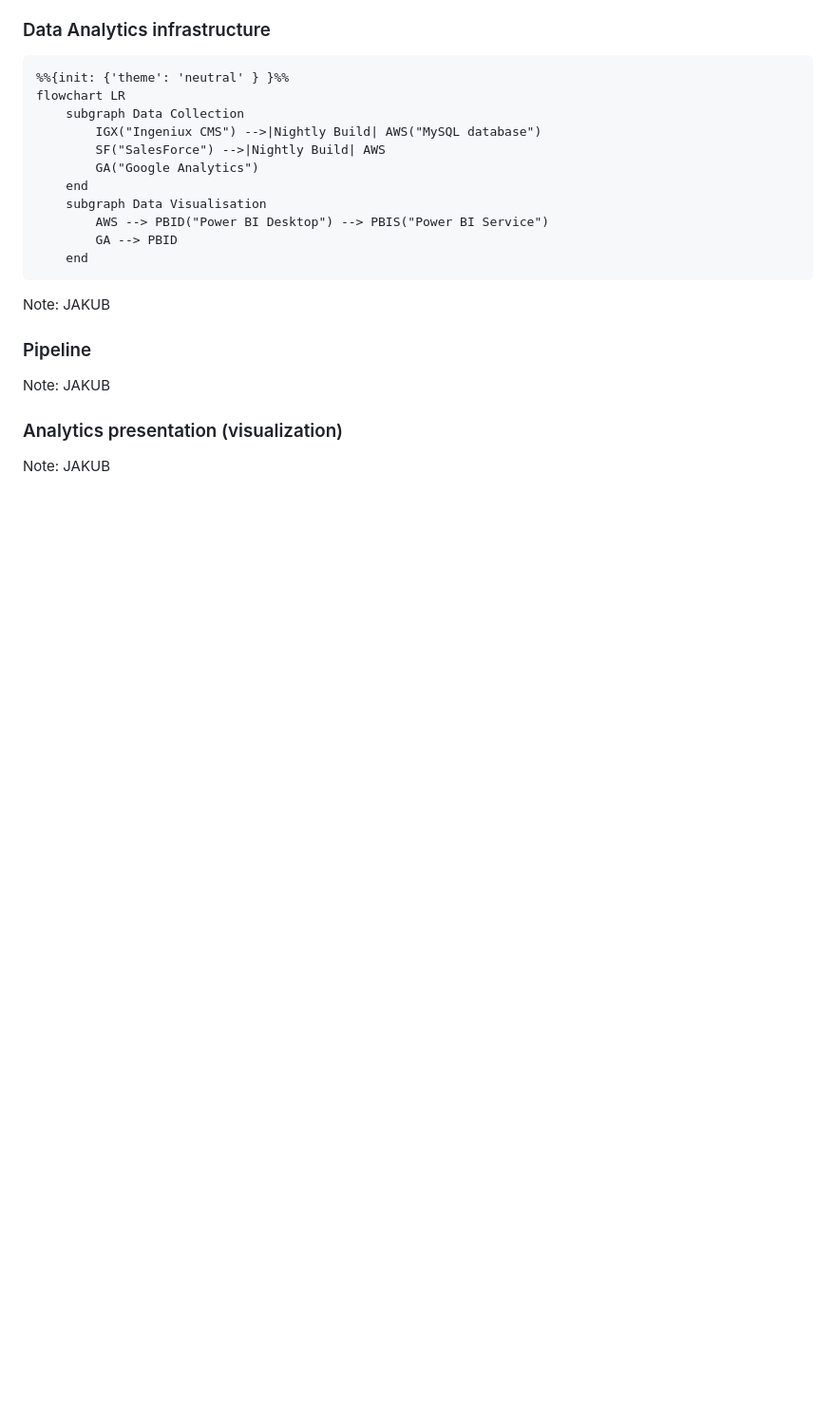
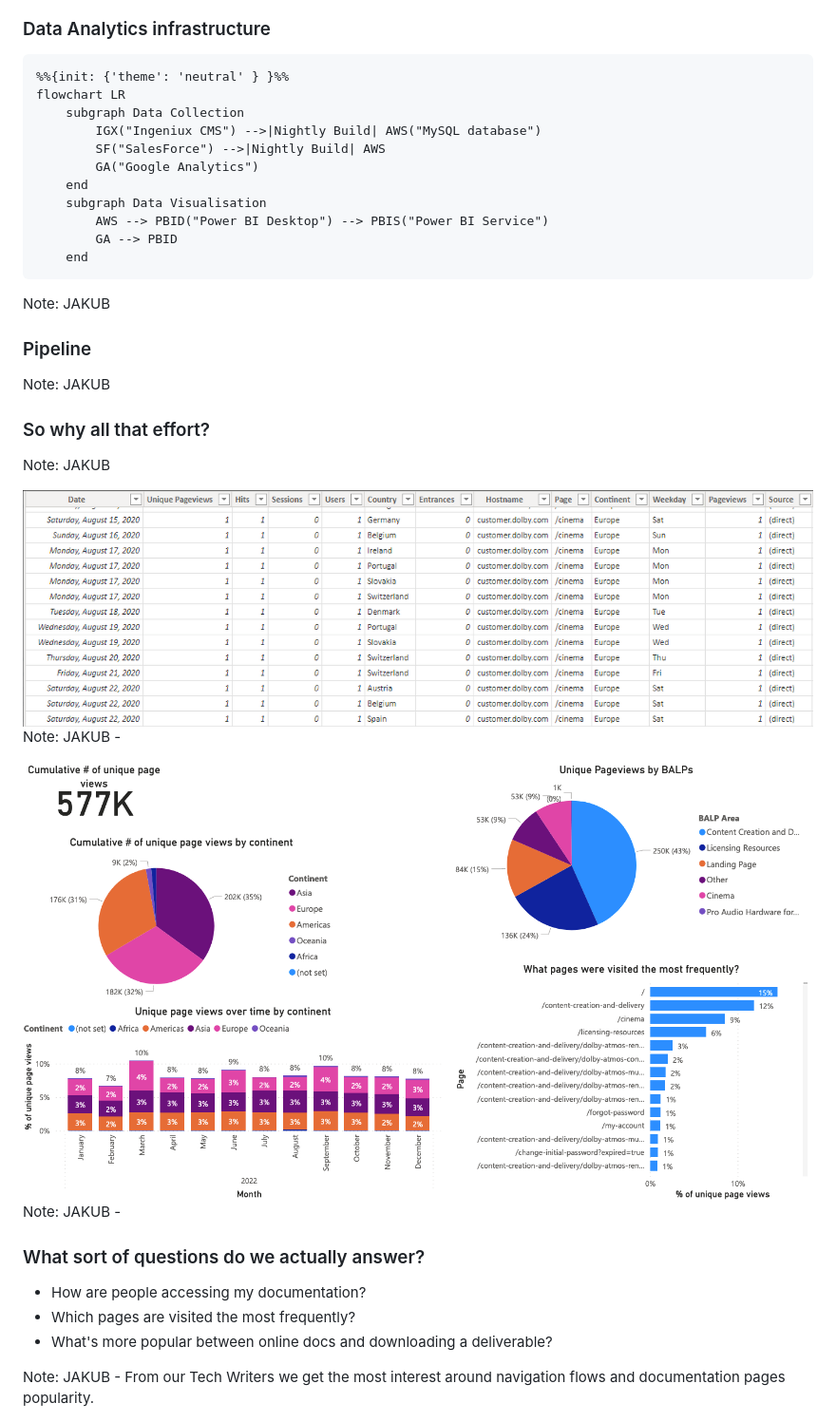
Before and after one commit to db4rr/soapconf23, a Markdown page: slides.md, the part around the change. Shown: that part at 95% size. GitHub-like rendering; pictures changed too: assets/raw_data.png (added), assets/report_screenshot.png (added); blank space fills up the shorter version.

Commit message:
jakub slides

```diff
--- a/slides.md
+++ b/slides.md
@@ -162,10 +162,38 @@ JAKUB
 
 
 
-### Analytics presentation (visualization)
+### So why all that effort?
 
 Note:
 JAKUB
+
+
+
+
+<img src="assets/raw_data.png" alt="Google Analytics raw output" style="max-height: 60vh">
+
+Note:
+JAKUB -
+
+
+
+
+<img src="assets/report_screenshot.png" alt="The final product of our efforts" style="max-height: 60vh">
+
+Note:
+JAKUB -
+
+
+
+
+### What sort of questions do we actually answer?
+
+* How are people accessing my documentation?
+* Which pages are visited the most frequently?
+* What's more popular between online docs and downloading a deliverable?
+
+Note:
+JAKUB - From our Tech Writers we get the most interest around navigation flows and documentation pages popularity.
 
 
 
```
